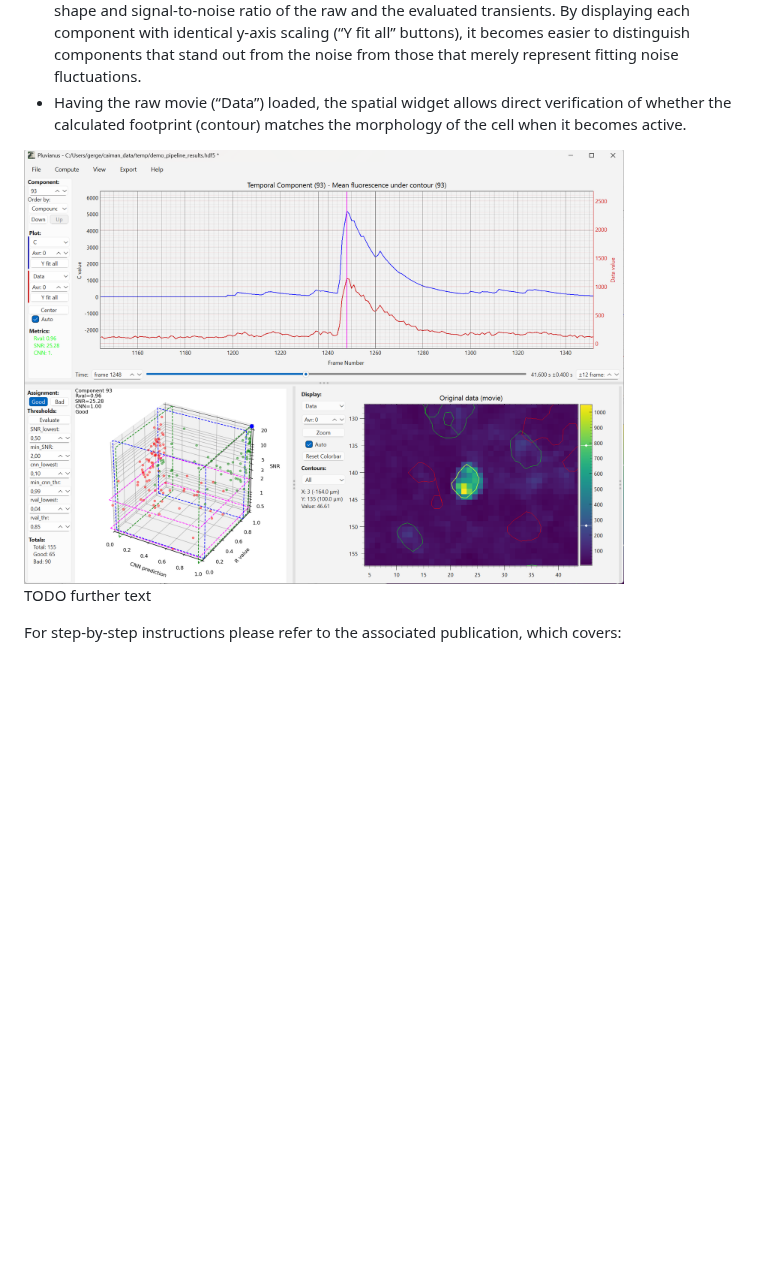
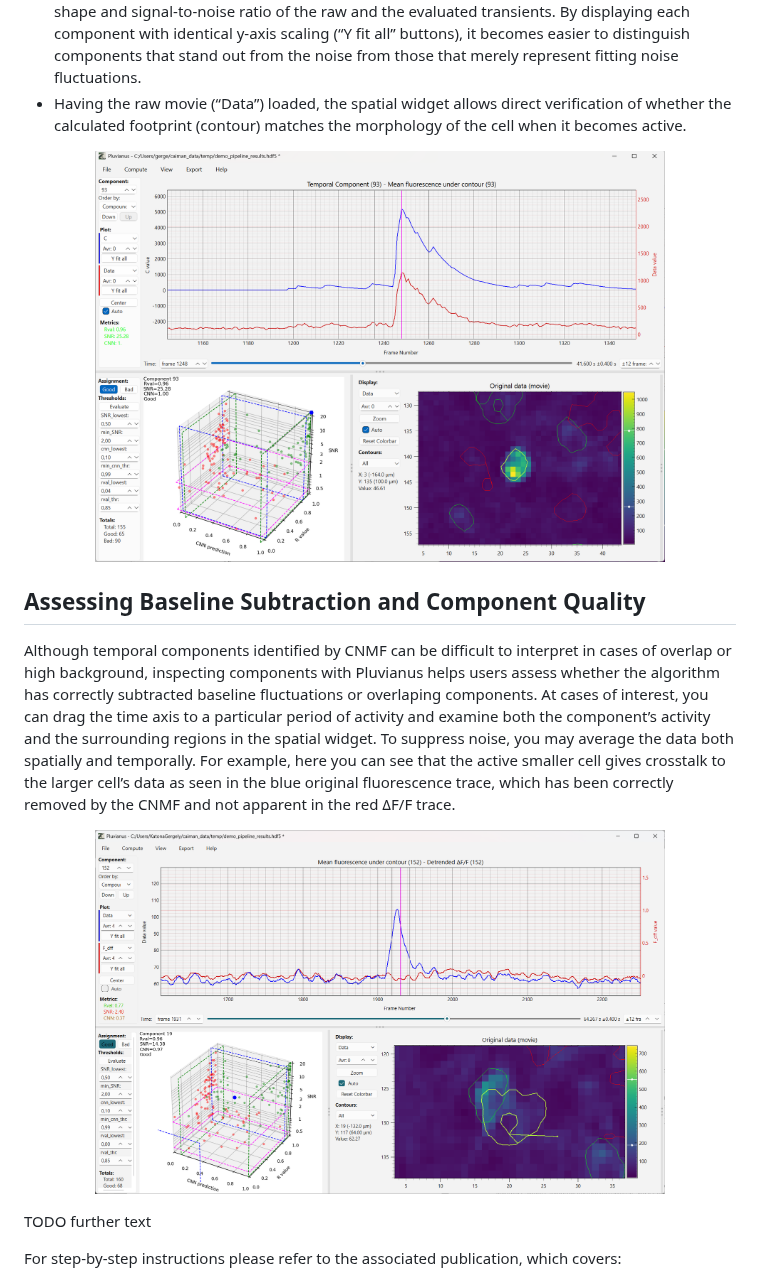
Before and after one commit to katonage/pluvianus, a Markdown page: docs/Tutorial.md, the part around the change. Rendered like a GitHub page; pictures changed too: docs/img/pluvianusGUI_2.png (added); blank space fills up the shorter version.

Commit message:
documentation

```diff
--- a/docs/Tutorial.md
+++ b/docs/Tutorial.md
@@ -9,7 +9,13 @@ Visualizing calcium transients and their footprints is fundamental for evaluatin
 * Load the “Data” and “C” or “F_dff” curves in the temporal widget. This way you can compare shape and signal-to-noise ratio of the raw and the evaluated transients. By displaying each component with identical y-axis scaling (“Y fit all” buttons), it becomes easier to distinguish components that stand out from the noise from those that merely represent fitting noise fluctuations.
 * Having the raw movie (“Data”) loaded, the spatial widget allows direct verification of whether the calculated footprint (contour) matches the morphology of the cell when it becomes active.
 
-<img src="https://github.com/katonage/pluvianus/blob/main/docs/img/pluvianusGUI.png" width="600" align="center">
+<p align="center"> <img src="https://github.com/katonage/pluvianus/blob/main/docs/img/pluvianusGUI.png" width="80%"> </p>
+
+## Assessing Baseline Subtraction and Component Quality
+Although temporal components identified by CNMF can be difficult to interpret in cases of overlap or high background, inspecting components with Pluvianus helps users assess whether the algorithm has correctly subtracted baseline fluctuations or overlaping components.
+At cases of interest, you can drag the time axis to a particular period of activity and examine both the component’s activity and the surrounding regions in the spatial widget. To suppress noise, you may average the data both spatially and temporally. For example, here you can see that the active smaller cell gives crosstalk to the larger cell’s data as seen in the blue original fluorescence trace, which has been correctly removed by the CNMF and not apparent in the red ΔF/F trace.
+
+<p align="center"> <img src="https://github.com/katonage/pluvianus/blob/main/docs/img/pluvianusGUI_2.png" width="80%"> </p>
 
 TODO further text
 
```
